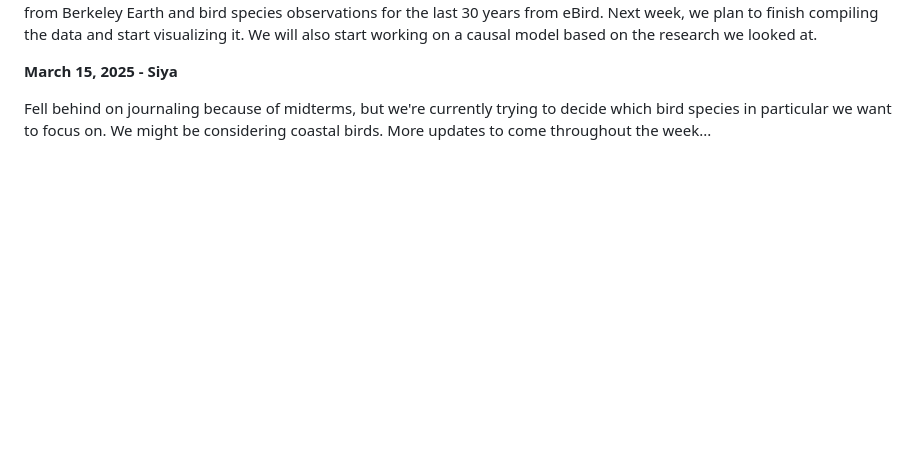
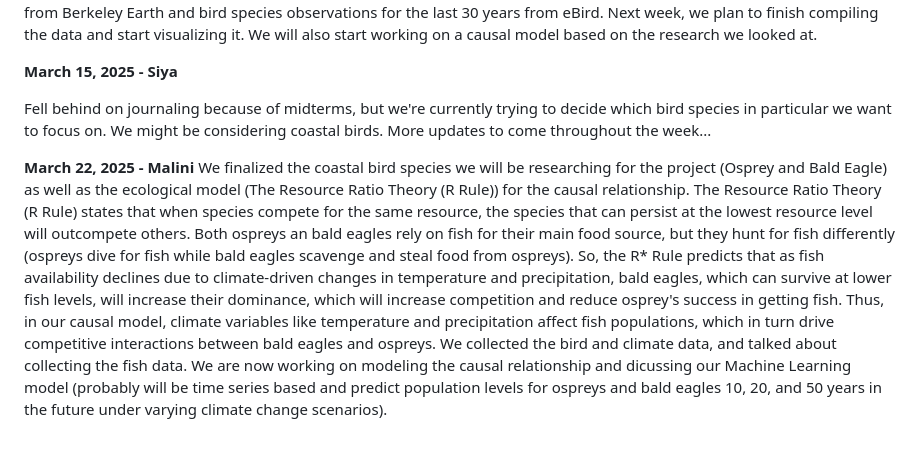
Before and after one commit to siyas16/ML-climate, a Markdown page: journal.md, the part around the change. Drawn GitHub-style; blank space fills up the shorter version.

```diff
--- a/journal.md
+++ b/journal.md
@@ -13,3 +13,6 @@ Last week, we talked about what questions we wanted to explore and decided on fo
 **March 15, 2025 - Siya**
 
 Fell behind on journaling because of midterms, but we're currently trying to decide which bird species in particular we want to focus on. We might be considering coastal birds. More updates to come throughout the week...
+
+**March 22, 2025 - Malini**
+We finalized the coastal bird species we will be researching for the project (Osprey and Bald Eagle) as well as the ecological model (The Resource Ratio Theory (R Rule)) for the causal relationship. The Resource Ratio Theory (R Rule) states that when species compete for the same resource, the species that can persist at the lowest resource level will outcompete others. Both ospreys an bald eagles rely on fish for their main food source, but they hunt for fish differently (ospreys dive for fish while bald eagles scavenge and steal food from ospreys). So, the R* Rule predicts that as fish availability declines due to climate-driven changes in temperature and precipitation, bald eagles, which can survive at lower fish levels, will increase their dominance, which will increase competition and reduce osprey's success in getting fish. Thus, in our causal model, climate variables like temperature and precipitation affect fish populations, which in turn drive competitive interactions between bald eagles and ospreys. We collected the bird and climate data, and talked about collecting the fish data. We are now working on modeling the causal relationship and dicussing our Machine Learning model (probably will be time series based and predict population levels for ospreys and bald eagles 10, 20, and 50 years in the future under varying climate change scenarios).
```
